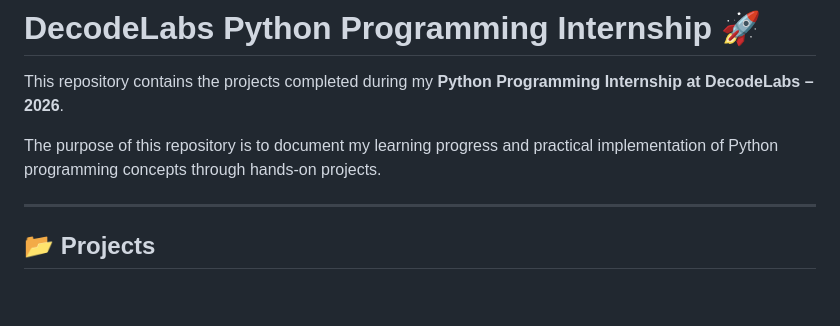
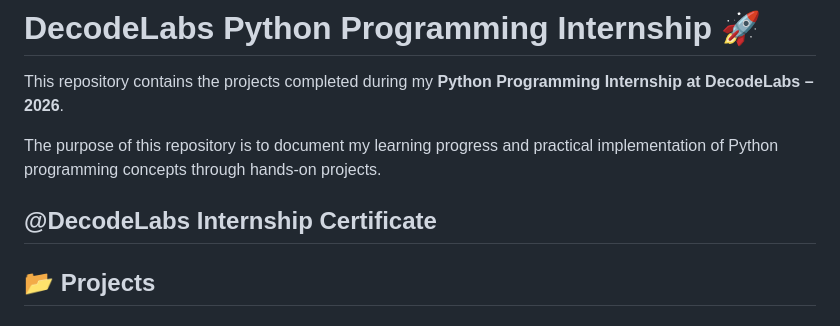
Before and after one commit to 25mcmc03-GajaraAnjaliRameshbhai/DecodeLabs-Internship, a Markdown page: README.md, the part around the change. Rendered like a GitHub page; blank space fills up the shorter version.

Commit message:
Add internship certificate section to README

```diff
--- a/README.md
+++ b/README.md
@@ -4,6 +4,7 @@ This repository contains the projects completed during my **Python Programming I
 
 The purpose of this repository is to document my learning progress and practical implementation of Python programming concepts through hands-on projects.
 
+@DecodeLabs Internship Certificate
 ---
 
 ## 📂 Projects
```
